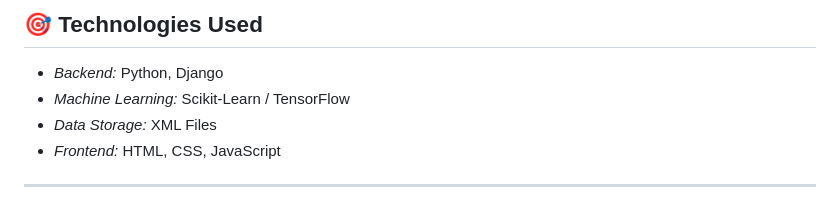
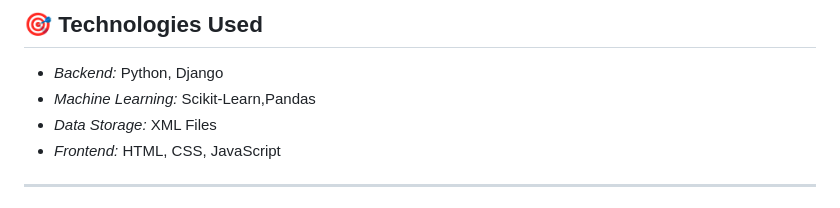
Before and after one commit to yRaviKanthh/flower-prediction, a Markdown page: README.md, the part around the change. Rendered like a GitHub page.

```diff
--- a/README.md
+++ b/README.md
@@ -46,7 +46,7 @@ GUI/
 ## 🎯 Technologies Used
 
 - *Backend:* Python, Django
-- *Machine Learning:* Scikit-Learn / TensorFlow
+- *Machine Learning:* Scikit-Learn,Pandas
 - *Data Storage:* XML Files
 - *Frontend:* HTML, CSS, JavaScript
 
```
